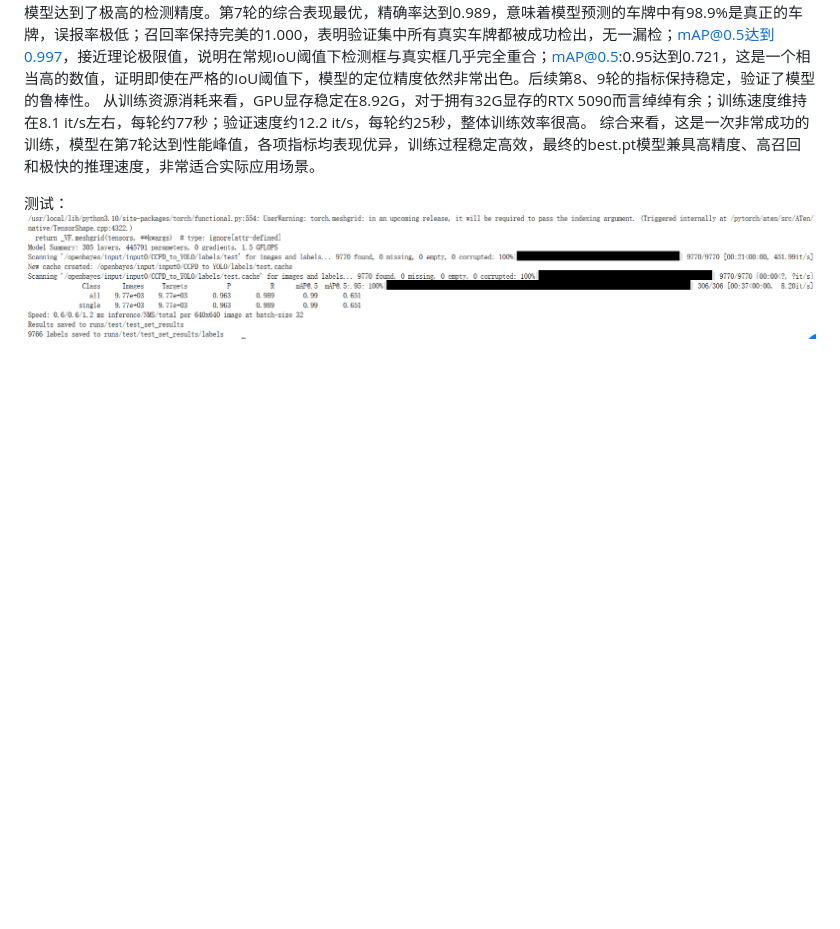
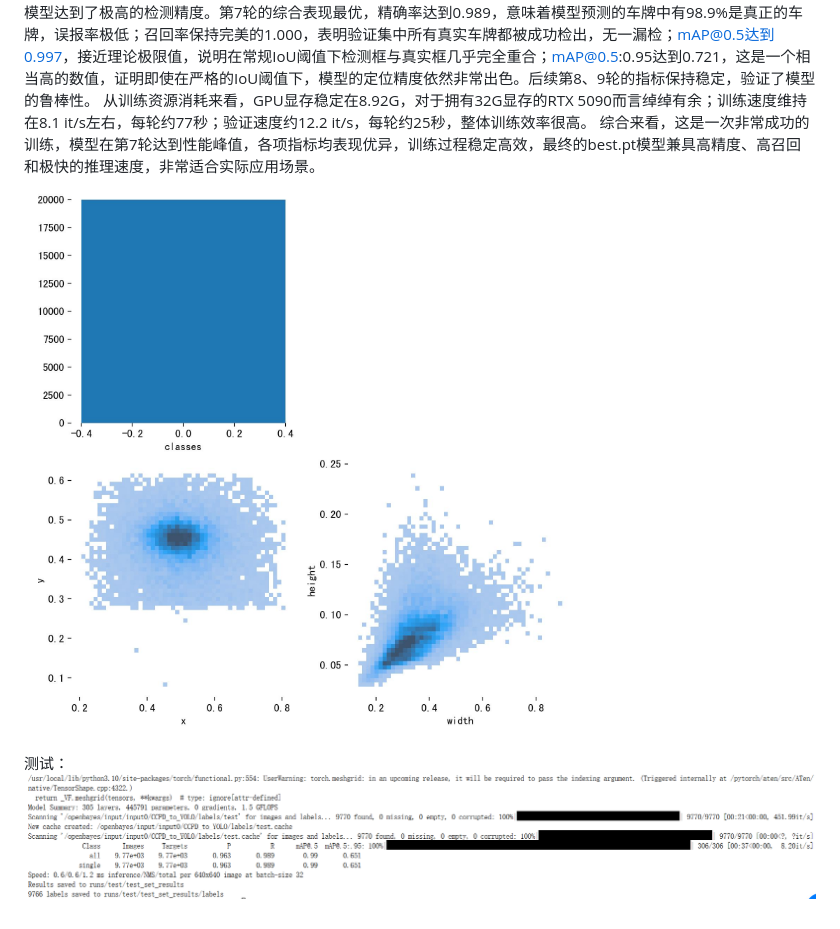
Before and after one commit to Gsheen76/My-Obsidian, a Markdown page: CLPD（车牌检测）.md, the part around the change. GitHub-like rendering; pictures changed too: assets/CLPD（车牌检测）/file-20260305145524351.jpg (added); blank space fills up the shorter version.

Commit message:
vault backup: 2026-03-05 14:56:30

```diff
--- a/CLPD（车牌检测）.md
+++ b/CLPD（车牌检测）.md
@@ -267,7 +267,7 @@ Neck（FPN-PAN）在模型中的核心作用是：
 在验证集性能方面，模型达到了极高的检测精度。第7轮的综合表现最优，精确率达到0.989，意味着模型预测的车牌中有98.9%是真正的车牌，误报率极低；召回率保持完美的1.000，表明验证集中所有真实车牌都被成功检出，无一漏检；mAP@0.5达到0.997，接近理论极限值，说明在常规IoU阈值下检测框与真实框几乎完全重合；mAP@0.5:0.95达到0.721，这是一个相当高的数值，证明即使在严格的IoU阈值下，模型的定位精度依然非常出色。后续第8、9轮的指标保持稳定，验证了模型的鲁棒性。
 从训练资源消耗来看，GPU显存稳定在8.92G，对于拥有32G显存的RTX 5090而言绰绰有余；训练速度维持在8.1 it/s左右，每轮约77秒；验证速度约12.2 it/s，每轮约25秒，整体训练效率很高。
 综合来看，这是一次非常成功的训练，模型在第7轮达到性能峰值，各项指标均表现优异，训练过程稳定高效，最终的best.pt模型兼具高精度、高召回和极快的推理速度，非常适合实际应用场景。
-
+![476](assets/CLPD（车牌检测）/file-20260305145524351.jpg)
 
 
 测试：
```
